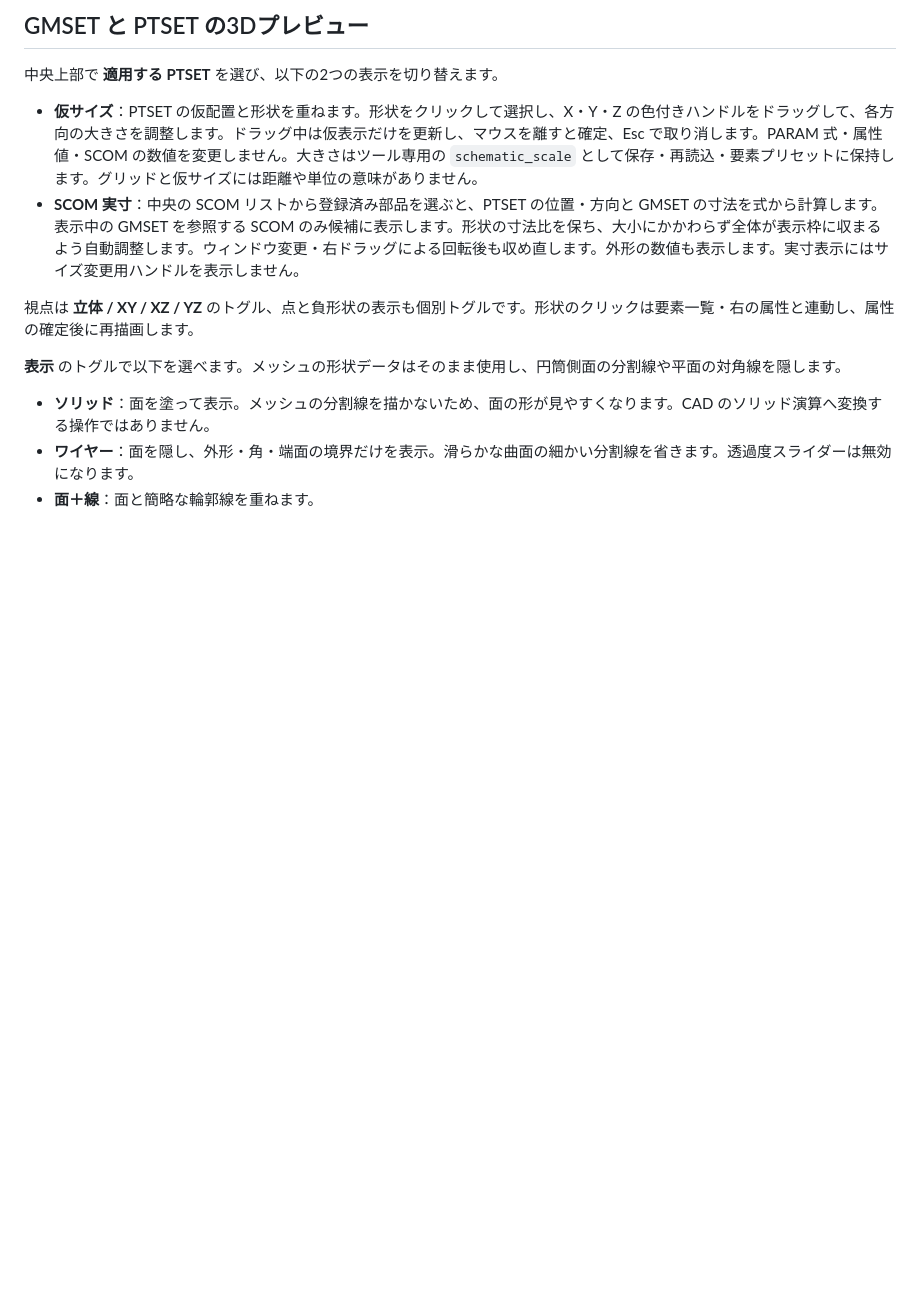
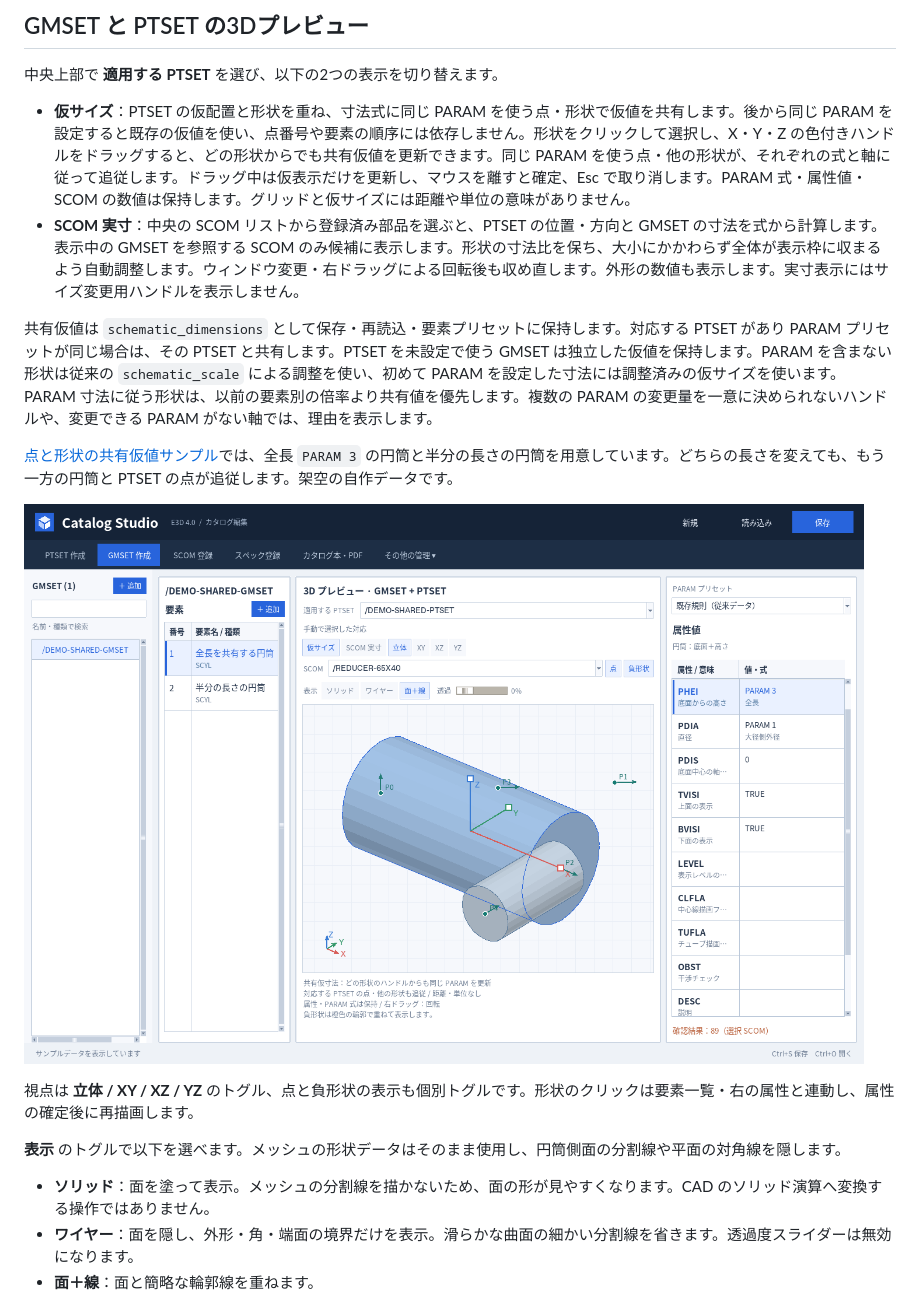
Before and after one commit to alz7485/codex2, a Markdown page: README.md, the part around the change. Drawn GitHub-style; pictures changed too: docs/gmset-shared-dimensions.png (added); blank space fills up the shorter version.

Commit message:
Share virtual PARAM dimensions between GMSET geometry and PTSET points

```diff
--- a/README.md
+++ b/README.md
@@ -191,8 +191,14 @@ PTSET の中央に、点の配置・編集用 **3D プレビュー（仮配置
 
 中央上部で **適用する PTSET** を選び、以下の2つの表示を切り替えます。
 
-- **仮サイズ**：PTSET の仮配置と形状を重ねます。形状をクリックして選択し、X・Y・Z の色付きハンドルをドラッグして、各方向の大きさを調整します。ドラッグ中は仮表示だけを更新し、マウスを離すと確定、Esc で取り消します。PARAM 式・属性値・SCOM の数値を変更しません。大きさはツール専用の `schematic_scale` として保存・再読込・要素プリセットに保持します。グリッドと仮サイズには距離や単位の意味がありません。
+- **仮サイズ**：PTSET の仮配置と形状を重ね、寸法式に同じ PARAM を使う点・形状で仮値を共有します。後から同じ PARAM を設定すると既存の仮値を使い、点番号や要素の順序には依存しません。形状をクリックして選択し、X・Y・Z の色付きハンドルをドラッグすると、どの形状からでも共有仮値を更新できます。同じ PARAM を使う点・他の形状が、それぞれの式と軸に従って追従します。ドラッグ中は仮表示だけを更新し、マウスを離すと確定、Esc で取り消します。PARAM 式・属性値・SCOM の数値は保持します。グリッドと仮サイズには距離や単位の意味がありません。
 - **SCOM 実寸**：中央の SCOM リストから登録済み部品を選ぶと、PTSET の位置・方向と GMSET の寸法を式から計算します。表示中の GMSET を参照する SCOM のみ候補に表示します。形状の寸法比を保ち、大小にかかわらず全体が表示枠に収まるよう自動調整します。ウィンドウ変更・右ドラッグによる回転後も収め直します。外形の数値も表示します。実寸表示にはサイズ変更用ハンドルを表示しません。
+
+共有仮値は `schematic_dimensions` として保存・再読込・要素プリセットに保持します。対応する PTSET があり PARAM プリセットが同じ場合は、その PTSET と共有します。PTSET を未設定で使う GMSET は独立した仮値を保持します。PARAM を含まない形状は従来の `schematic_scale` による調整を使い、初めて PARAM を設定した寸法には調整済みの仮サイズを使います。PARAM 寸法に従う形状は、以前の要素別の倍率より共有値を優先します。複数の PARAM の変更量を一意に決められないハンドルや、変更できる PARAM がない軸では、理由を表示します。
+
+[点と形状の共有仮値サンプル](examples/gmset-shared-dimensions.json)では、全長 `PARAM 3` の円筒と半分の長さの円筒を用意しています。どちらの長さを変えても、もう一方の円筒と PTSET の点が追従します。架空の自作データです。
+
+![PTSET と GMSET で PARAM の仮値を共有](docs/gmset-shared-dimensions.png)
 
 視点は **立体 / XY / XZ / YZ** のトグル、点と負形状の表示も個別トグルです。形状のクリックは要素一覧・右の属性と連動し、属性の確定後に再描画します。
 
```
Also changed, not shown: 13 other files.
